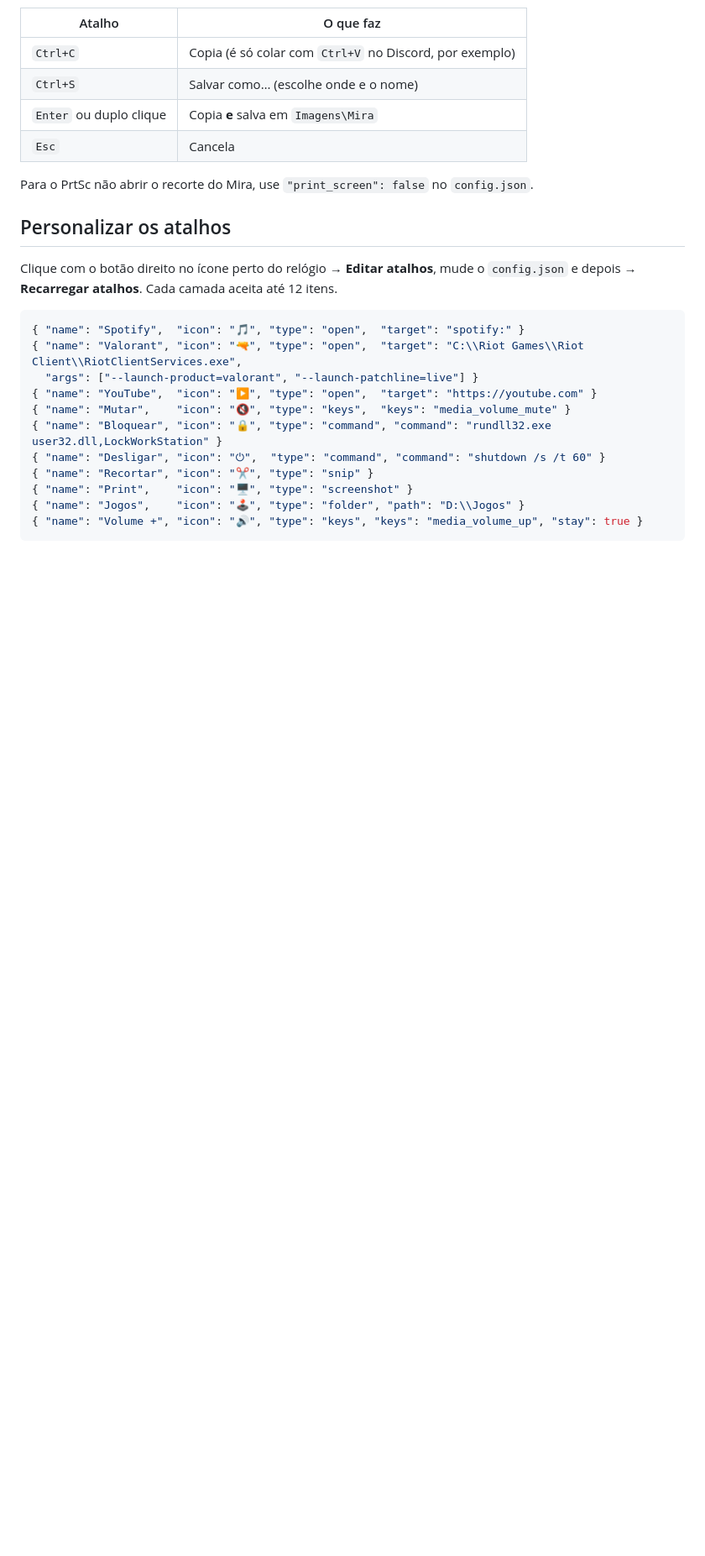
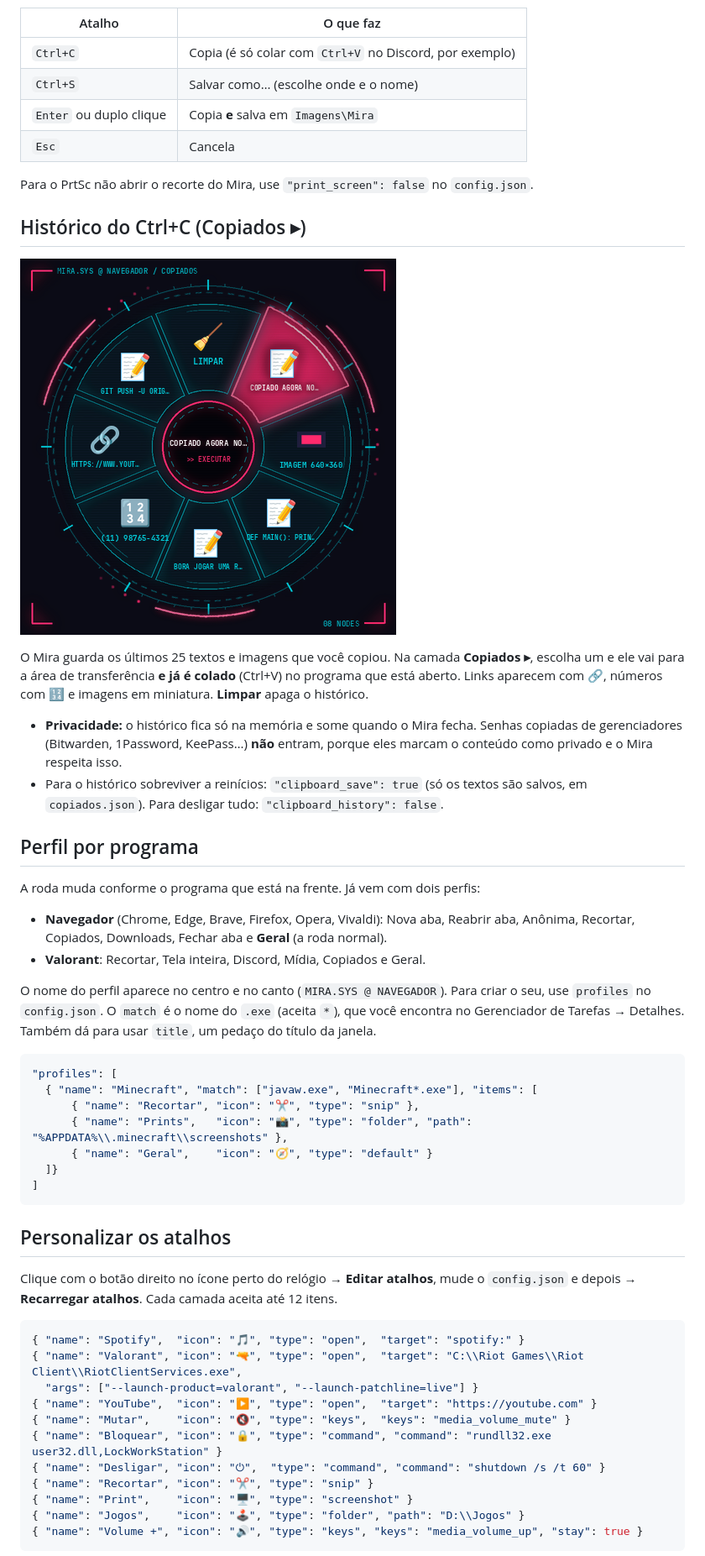
Before and after one commit to Darkinhux/mira, a Markdown page: README.md, the part around one of its changes. Shown at 84% size. Drawn GitHub-style; pictures changed too: docs/copiados.png (added); blank space fills up the shorter version.

````diff
--- a/README.md
+++ b/README.md
@@ -80,6 +81,43 @@ Aperte **PrtSc** (ou escolha **Recortar** na roda) e arraste para selecionar uma
 
 Para o PrtSc não abrir o recorte do Mira, use `"print_screen": false` no `config.json`.
 
+## Histórico do Ctrl+C (Copiados ▸)
+
+![Copiados](docs/copiados.png)
+
+O Mira guarda os últimos 25 textos e imagens que você copiou. Na camada **Copiados ▸**,
+escolha um e ele vai para a área de transferência **e já é colado** (Ctrl+V) no programa
+que está aberto. Links aparecem com 🔗, números com 🔢 e imagens em miniatura.
+**Limpar** apaga o histórico.
+
+- **Privacidade:** o histórico fica só na memória e some quando o Mira fecha. Senhas copiadas
+  de gerenciadores (Bitwarden, 1Password, KeePass…) **não** entram, porque eles marcam o
+  conteúdo como privado e o Mira respeita isso.
+- Para o histórico sobreviver a reinícios: `"clipboard_save": true` (só os textos são salvos,
+  em `copiados.json`). Para desligar tudo: `"clipboard_history": false`.
+
+## Perfil por programa
+
+A roda muda conforme o programa que está na frente. Já vem com dois perfis:
+
+- **Navegador** (Chrome, Edge, Brave, Firefox, Opera, Vivaldi): Nova aba, Reabrir aba,
+  Anônima, Recortar, Copiados, Downloads, Fechar aba e **Geral** (a roda normal).
+- **Valorant**: Recortar, Tela inteira, Discord, Mídia, Copiados e Geral.
+
+O nome do perfil aparece no centro e no canto (`MIRA.SYS @ NAVEGADOR`). Para criar o seu, use
+`profiles` no `config.json`. O `match` é o nome do `.exe` (aceita `*`), que você encontra no
+Gerenciador de Tarefas → Detalhes. Também dá para usar `title`, um pedaço do título da janela.
+
+```json
+"profiles": [
+  { "name": "Minecraft", "match": ["javaw.exe", "Minecraft*.exe"], "items": [
+      { "name": "Recortar", "icon": "✂️", "type": "snip" },
+      { "name": "Prints",   "icon": "📸", "type": "folder", "path": "%APPDATA%\\.minecraft\\screenshots" },
+      { "name": "Geral",    "icon": "🧭", "type": "default" }
+  ]}
+]
+```
+
 ## Personalizar os atalhos
 
 Clique com o botão direito no ícone perto do relógio → **Editar atalhos**, mude o
````
Also changed, not shown: other parts of README.md (+7 -0 lines), 6 other files.
